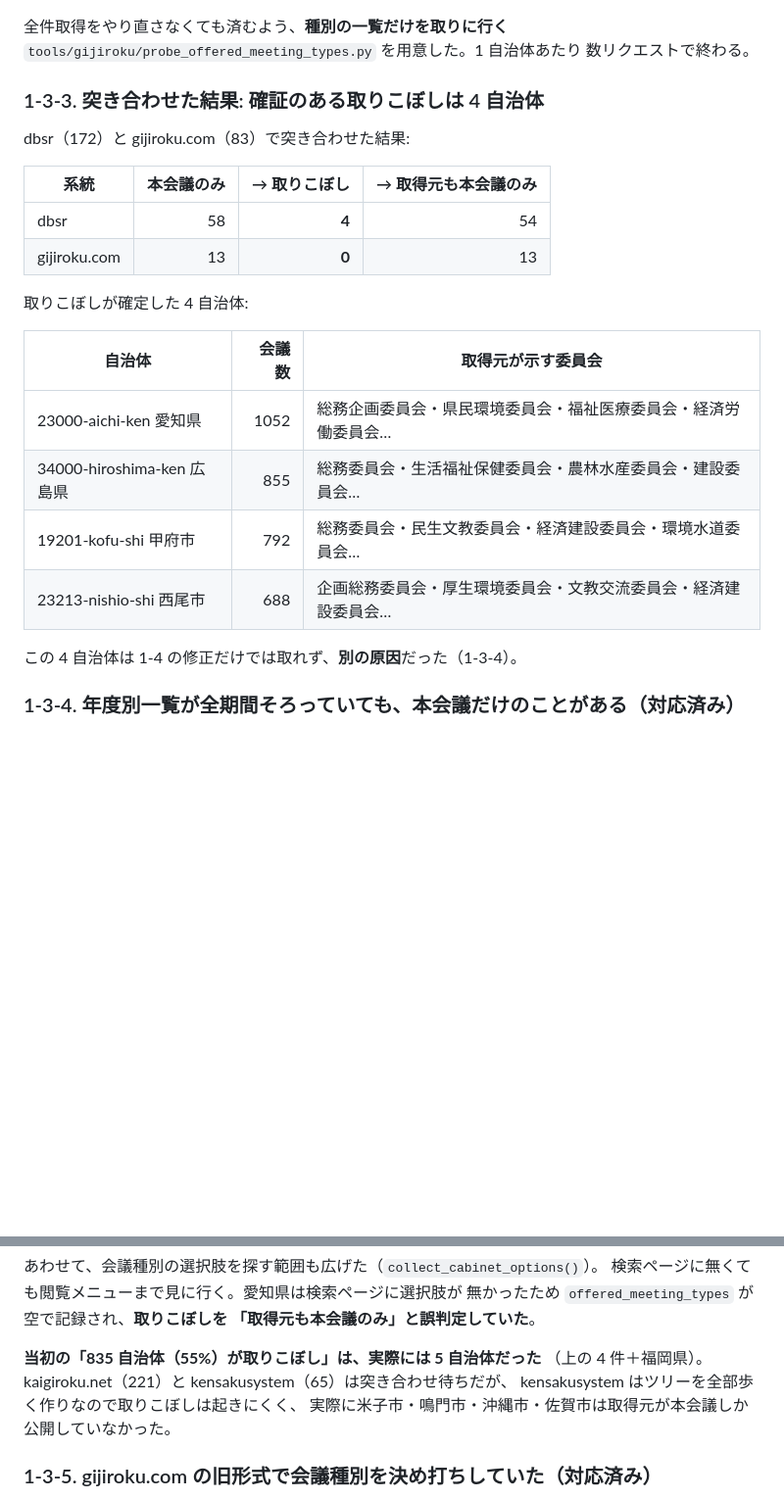
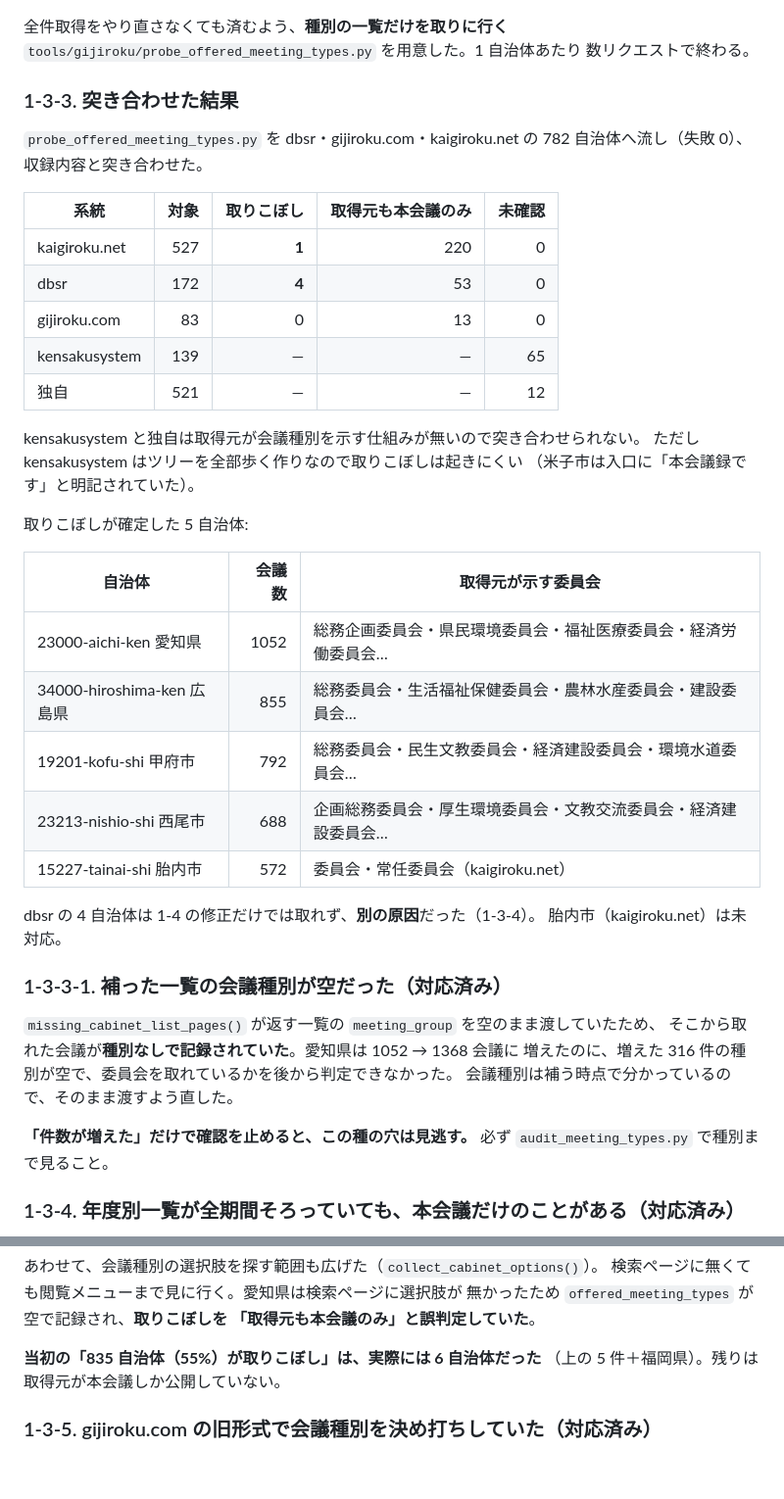
Before and after one commit to mimidesunya/miyabe-tools, a Markdown page: doc/collection-gap-survey.md, 2 parts joined by grey strips. Shown at 98% size. GitHub-like rendering; blank space fills up the shorter version.

Commit message:
Record the full nationwide meeting-type audit results
probe_offered_meeting_types.py を 782 自治体へ流し（失敗 0）、収録内容と
突き合わせた結果を記録する。取りこぼしが確定したのは 5 自治体
（愛知県・広島県・甲府市・西尾市・胎内市）で、当初見ていた 835 自治体では
なかった。残りは取得元が本会議しか公開していない。

Co-Authored-By: Claude Opus 5 (1M context) <noreply@anthropic.com>
Claude-Session: https://claude.ai/code/session_01MHMQTjcX9Vndm2xLMPGrCW

```diff
--- a/doc/collection-gap-survey.md
+++ b/doc/collection-gap-survey.md
@@ -140,16 +140,24 @@
 `tools/gijiroku/probe_offered_meeting_types.py` を用意した。1 自治体あたり
 数リクエストで終わる。
 
-### 1-3-3. 突き合わせた結果: 確証のある取りこぼしは 4 自治体
+### 1-3-3. 突き合わせた結果
 
-dbsr（172）と gijiroku.com（83）で突き合わせた結果:
+`probe_offered_meeting_types.py` を dbsr・gijiroku.com・kaigiroku.net の
+782 自治体へ流し（失敗 0）、収録内容と突き合わせた。
 
-| 系統 | 本会議のみ | → 取りこぼし | → 取得元も本会議のみ |
-| --- | ---: | ---: | ---: |
-| dbsr | 58 | **4** | 54 |
-| gijiroku.com | 13 | **0** | 13 |
+| 系統 | 対象 | 取りこぼし | 取得元も本会議のみ | 未確認 |
+| --- | ---: | ---: | ---: | ---: |
+| kaigiroku.net | 527 | **1** | 220 | 0 |
+| dbsr | 172 | **4** | 53 | 0 |
+| gijiroku.com | 83 | 0 | 13 | 0 |
+| kensakusystem | 139 | — | — | 65 |
+| 独自 | 521 | — | — | 12 |
 
-取りこぼしが確定した 4 自治体:
+kensakusystem と独自は取得元が会議種別を示す仕組みが無いので突き合わせられない。
+ただし kensakusystem はツリーを全部歩く作りなので取りこぼしは起きにくい
+（米子市は入口に「本会議録です」と明記されていた）。
+
+取りこぼしが確定した 5 自治体:
 
 | 自治体 | 会議数 | 取得元が示す委員会 |
 | --- | ---: | --- |
@@ -157,8 +165,20 @@ dbsr（172）と gijiroku.com（83）で突き合わせた結果:
 | 34000-hiroshima-ken 広島県 | 855 | 総務委員会・生活福祉保健委員会・農林水産委員会・建設委員会… |
 | 19201-kofu-shi 甲府市 | 792 | 総務委員会・民生文教委員会・経済建設委員会・環境水道委員会… |
 | 23213-nishio-shi 西尾市 | 688 | 企画総務委員会・厚生環境委員会・文教交流委員会・経済建設委員会… |
+| 15227-tainai-shi 胎内市 | 572 | 委員会・常任委員会（kaigiroku.net） |
 
-この 4 自治体は 1-4 の修正だけでは取れず、**別の原因**だった（1-3-4）。
+dbsr の 4 自治体は 1-4 の修正だけでは取れず、**別の原因**だった（1-3-4）。
+胎内市（kaigiroku.net）は未対応。
+
+### 1-3-3-1. 補った一覧の会議種別が空だった（**対応済み**）
+
+`missing_cabinet_list_pages()` が返す一覧の `meeting_group` を空のまま渡していたため、
+そこから取れた会議が**種別なしで記録されていた**。愛知県は 1052 → 1368 会議に
+増えたのに、増えた 316 件の種別が空で、委員会を取れているかを後から判定できなかった。
+会議種別は補う時点で分かっているので、そのまま渡すよう直した。
+
+**「件数が増えた」だけで確認を止めると、この種の穴は見逃す。**
+必ず `audit_meeting_types.py` で種別まで見ること。
 
 ### 1-3-4. 年度別一覧が全期間そろっていても、本会議だけのことがある（**対応済み**）
 
@@ -183,10 +203,8 @@ dbsr（172）と gijiroku.com（83）で突き合わせた結果:
 無かったため `offered_meeting_types` が空で記録され、**取りこぼしを
 「取得元も本会議のみ」と誤判定していた**。
 
-**当初の「835 自治体（55%）が取りこぼし」は、実際には 5 自治体だった**
-（上の 4 件＋福岡県）。kaigiroku.net（221）と kensakusystem（65）は突き合わせ待ちだが、
-kensakusystem はツリーを全部歩く作りなので取りこぼしは起きにくく、
-実際に米子市・鳴門市・沖縄市・佐賀市は取得元が本会議しか公開していなかった。
+**当初の「835 自治体（55%）が取りこぼし」は、実際には 6 自治体だった**
+（上の 5 件＋福岡県）。残りは取得元が本会議しか公開していない。
 
 ### 1-3-5. gijiroku.com の旧形式で会議種別を決め打ちしていた（**対応済み**）
 
```
